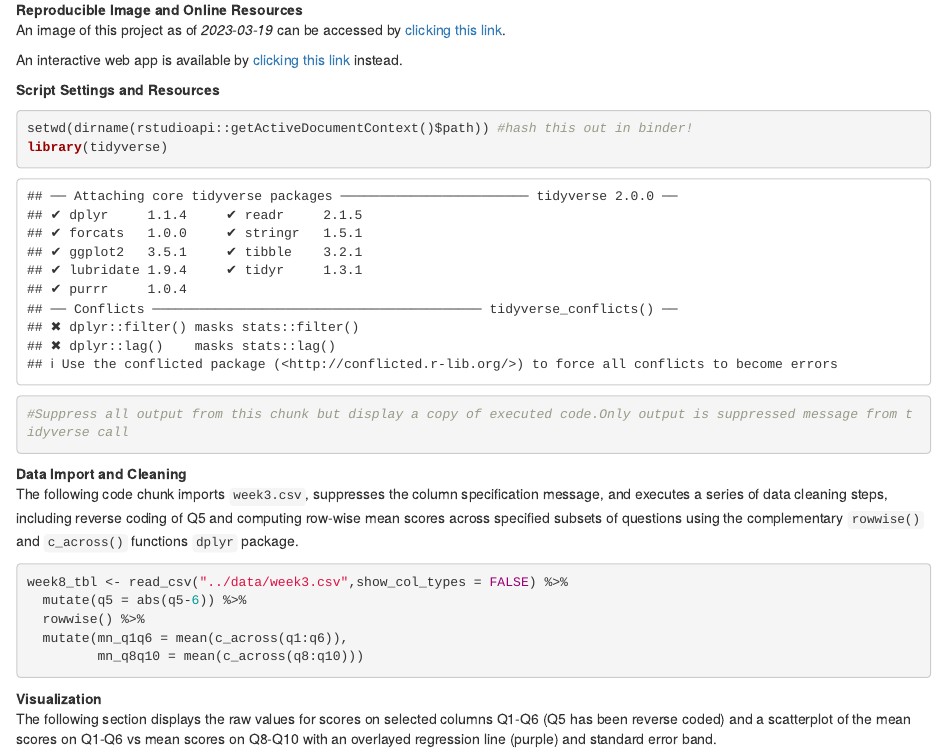
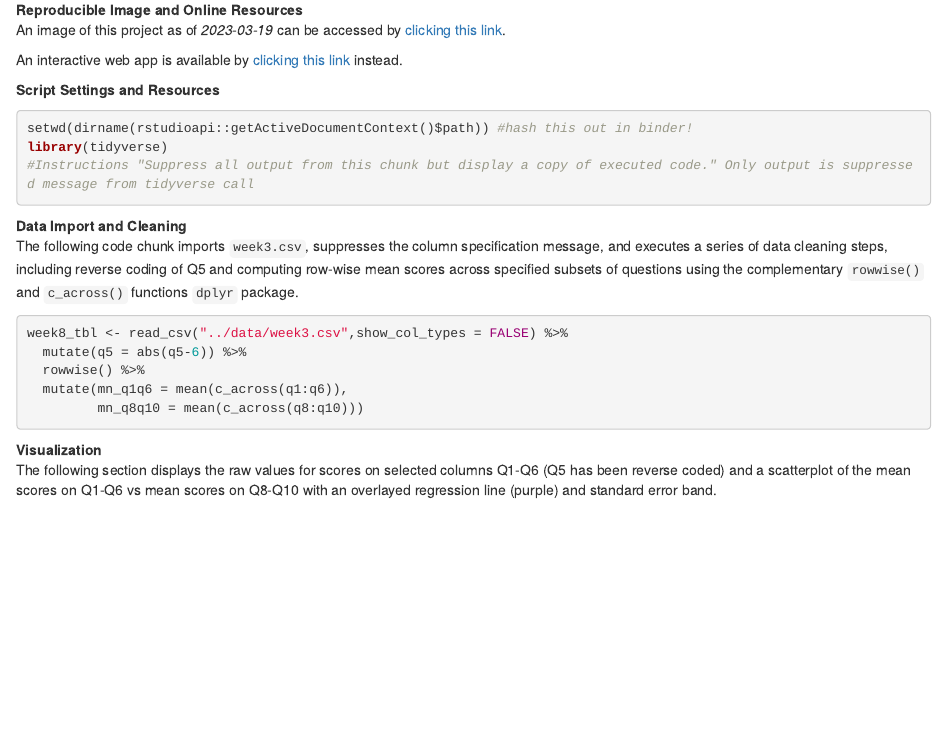
Before and after one commit to sdemeke/psy8960-week8, an R Markdown document (markdown/week8.Rmd): the page in a window 1100 px wide, from 100 px down. Rendered offline with R 4.5, knitr and Pandoc, with nearby package versions.

Commit message:
re-exported html

````diff
--- a/markdown/week8.Rmd
+++ b/markdown/week8.Rmd
@@ -16,10 +16,10 @@ An image of this project as of *`r Sys.Date()`* can be accessed by [clicking thi
 An interactive web app is available by [clicking this link](https://sdemeke.shinyapps.io/shiny_week8/) instead.
 
 __Script Settings and Resources__
-```{r script_settings, message=TRUE}
+```{r script_settings, message=FALSE}
 setwd(dirname(rstudioapi::getActiveDocumentContext()$path)) #hash this out in binder!
 library(tidyverse)
-#Suppress all output from this chunk but display a copy of executed code.Only output is suppressed message from tidyverse call
+#Instructions "Suppress all output from this chunk but display a copy of executed code." Only output is suppressed message from tidyverse call
 ```
 
 __Data Import and Cleaning__\
````
Also changed, not shown: out/week8.html.
